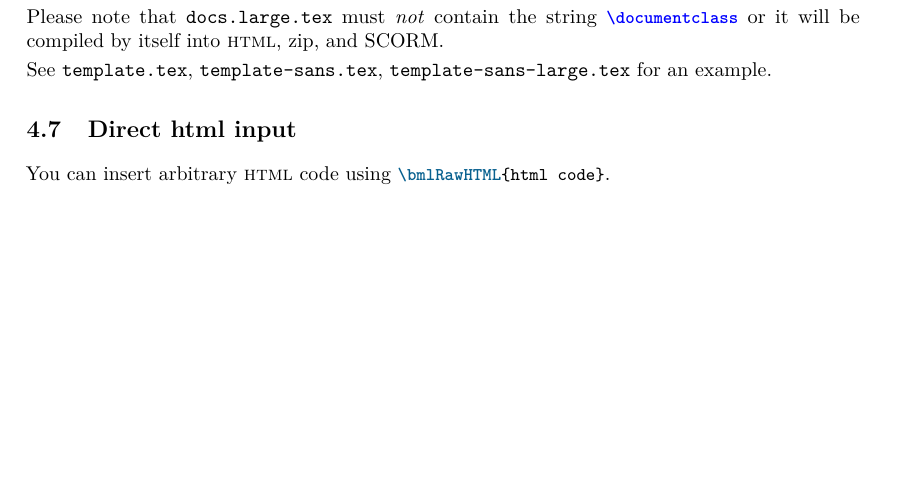
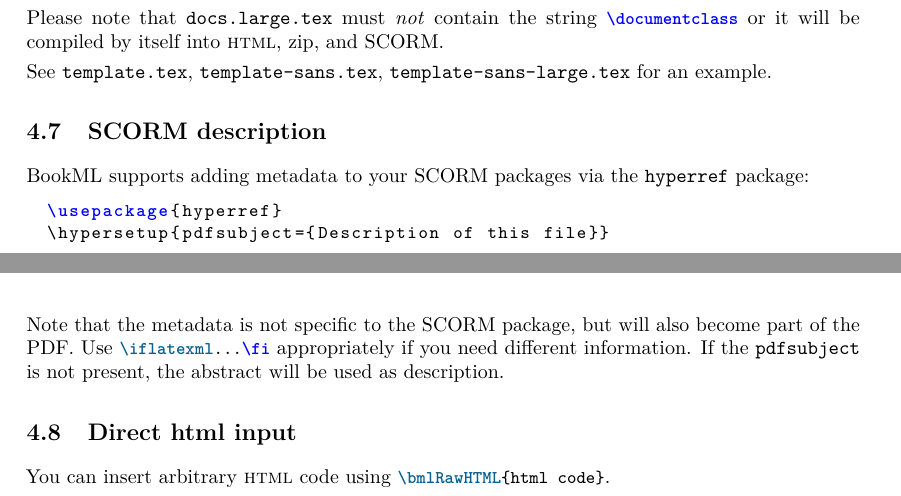
Before and after one commit to vlmantova/bookml, a LaTeX paper (docs.tex): part of page 5 of 8 before the commit and two parts of pages 5 and 7 of 8 after it, the two joined at a grey line, cut so that both start at the same text, the shorter picture padded with empty space. The pictures show the PDF file docs/docs.pdf that the author committed with the source.

Commit message:
add SCORM description paragraph

```diff
--- a/docs.tex
+++ b/docs.tex
@@ -291,6 +291,14 @@ Please note that \texttt{docs.large.tex} must \emph{not} contain the string \ltx
 
 See \texttt{template.tex}, \texttt{template-sans.tex}, \texttt{template-sans-large.tex} for an example.
 
+\subsection{SCORM description}
+BookML supports adding metadata to your SCORM packages via the \texttt{hyperref} package:
+\begin{lstlisting}[style=bookml]
+\usepackage{hyperref}
+\hypersetup{pdfsubject={Description of this file}}
+\end{lstlisting}
+Note that the metadata is not specific to the SCORM package, but will also become part of the PDF. Use \ltxinline|\iflatexml...\fi| appropriately if you need different information. If the \texttt{pdfsubject} is not present, the abstract will be used as description.
+
 \subsection{Direct \HTML{} input}
 
 You can insert arbitrary \HTML{} code using \ltxinline|\bmlRawHTML{html code}|.
```
Also changed, not shown: docs/docs-sans-large.pdf, docs/docs-sans.pdf, docs/docs.pdf, 3 other files.
